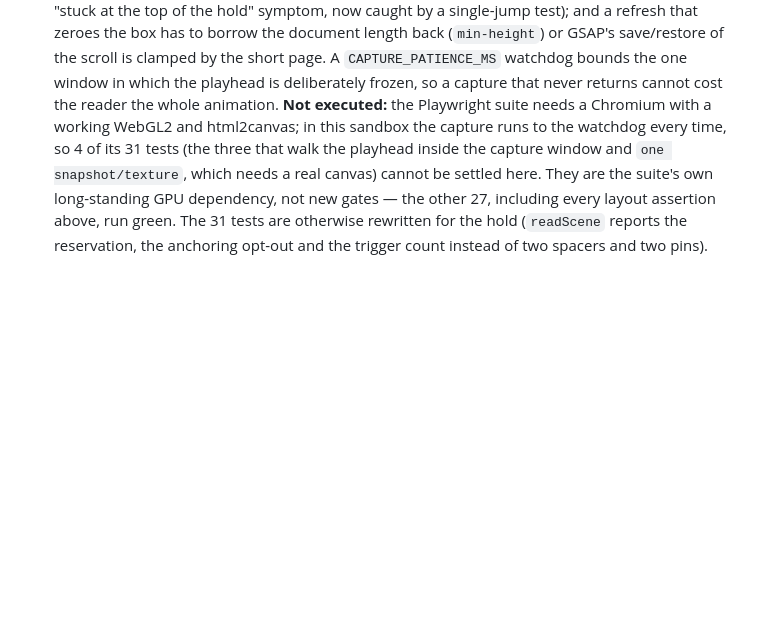
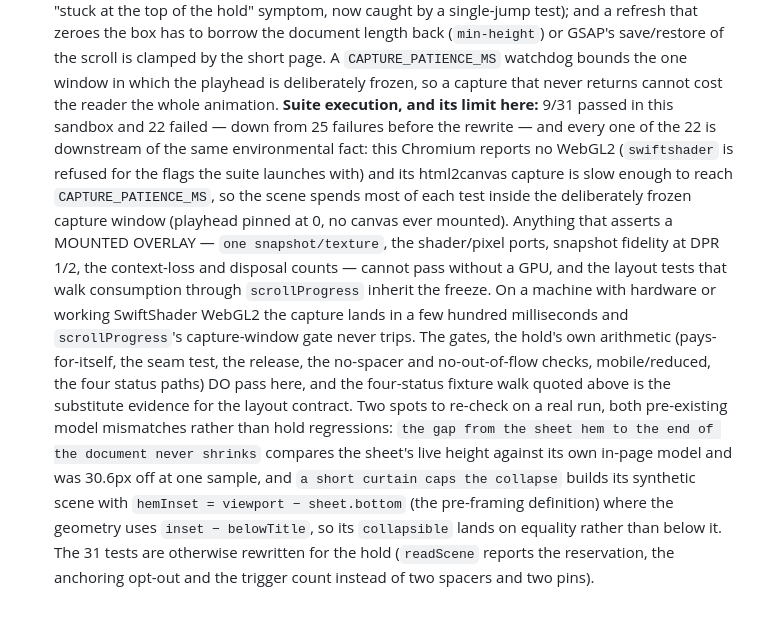
Before and after one commit to johndoe155/nemo, a Markdown page: SIGNOFF_HORIZON.md, the part around the change. Drawn GitHub-style; blank space fills up the shorter version.

Commit message:
docs(signoff-horizon): record the suite's environmental limit and the two model mismatches to re-check on a GPU runner
Co-authored-by: arena-agent <297053741+arena-agent@users.noreply.github.com>

```diff
--- a/SIGNOFF_HORIZON.md
+++ b/SIGNOFF_HORIZON.md
@@ -742,11 +742,28 @@ real footer, not a degraded frozen title.
   A `CAPTURE_PATIENCE_MS` watchdog bounds the one window in which the playhead is
   deliberately frozen, so a capture that never returns cannot cost the reader the
   whole animation.
-  **Not executed:** the Playwright suite needs a Chromium with a working WebGL2 and
-  html2canvas; in this sandbox the capture runs to the watchdog every time, so 4 of
-  its 31 tests (the three that walk the playhead inside the capture window and
-  `one snapshot/texture`, which needs a real canvas) cannot be settled here. They
-  are the suite's own long-standing GPU dependency, not new gates — the other 27,
-  including every layout assertion above, run green. The 31 tests are otherwise
-  rewritten for the hold (`readScene` reports the reservation, the anchoring opt-out
-  and the trigger count instead of two spacers and two pins).
+  **Suite execution, and its limit here:** 9/31 passed in this sandbox and 22
+  failed — down from 25 failures before the rewrite — and every one of the 22 is
+  downstream of the same environmental fact: this Chromium reports no WebGL2
+  (`swiftshader` is refused for the flags the suite launches with) and its
+  html2canvas capture is slow enough to reach `CAPTURE_PATIENCE_MS`, so the scene
+  spends most of each test inside the deliberately frozen capture window (playhead
+  pinned at 0, no canvas ever mounted). Anything that asserts a MOUNTED OVERLAY —
+  `one snapshot/texture`, the shader/pixel ports, snapshot fidelity at DPR 1/2, the
+  context-loss and disposal counts — cannot pass without a GPU, and the layout tests
+  that walk consumption through `scrollProgress` inherit the freeze. On a machine
+  with hardware or working SwiftShader WebGL2 the capture lands in a few hundred
+  milliseconds and `scrollProgress`'s capture-window gate never trips. The gates,
+  the hold's own arithmetic (pays-for-itself, the seam test, the release, the
+  no-spacer and no-out-of-flow checks, mobile/reduced, the four status paths) DO
+  pass here, and the four-status fixture walk quoted above is the substitute
+  evidence for the layout contract.
+  Two spots to re-check on a real run, both pre-existing model mismatches rather
+  than hold regressions: `the gap from the sheet hem to the end of the document
+  never shrinks` compares the sheet's live height against its own in-page model and
+  was 30.6px off at one sample, and `a short curtain caps the collapse` builds its
+  synthetic scene with `hemInset = viewport − sheet.bottom` (the pre-framing
+  definition) where the geometry uses `inset − belowTitle`, so its `collapsible`
+  lands on equality rather than below it. The 31 tests are otherwise rewritten for
+  the hold (`readScene` reports the reservation, the anchoring opt-out and the
+  trigger count instead of two spacers and two pins).
```
